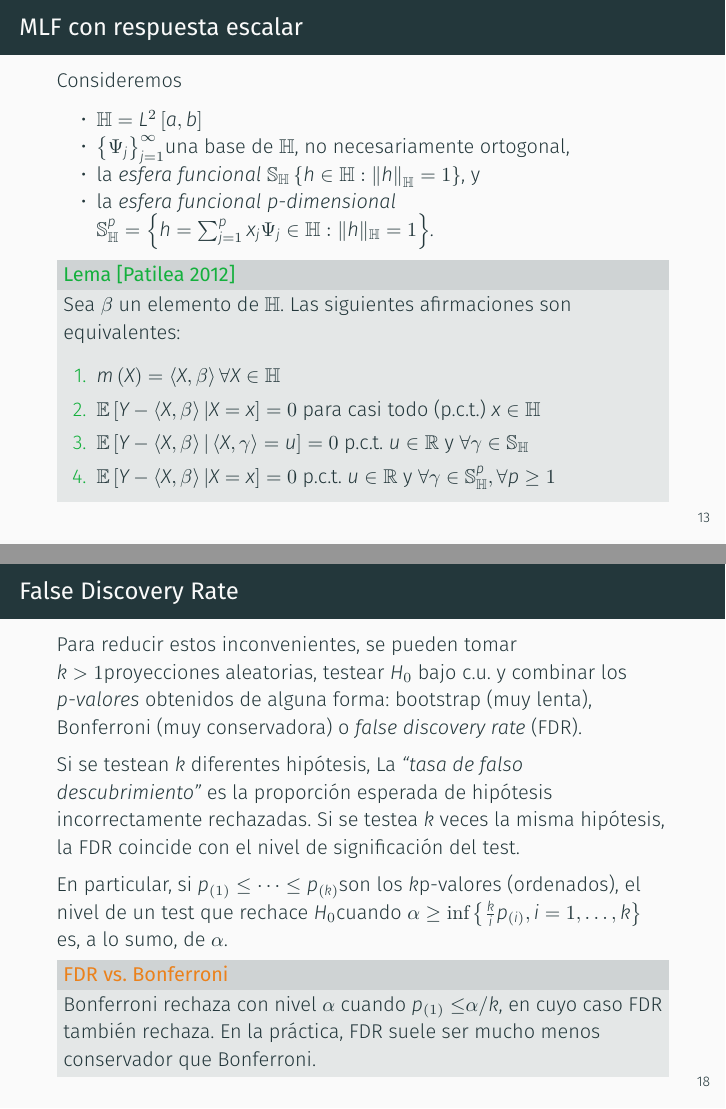
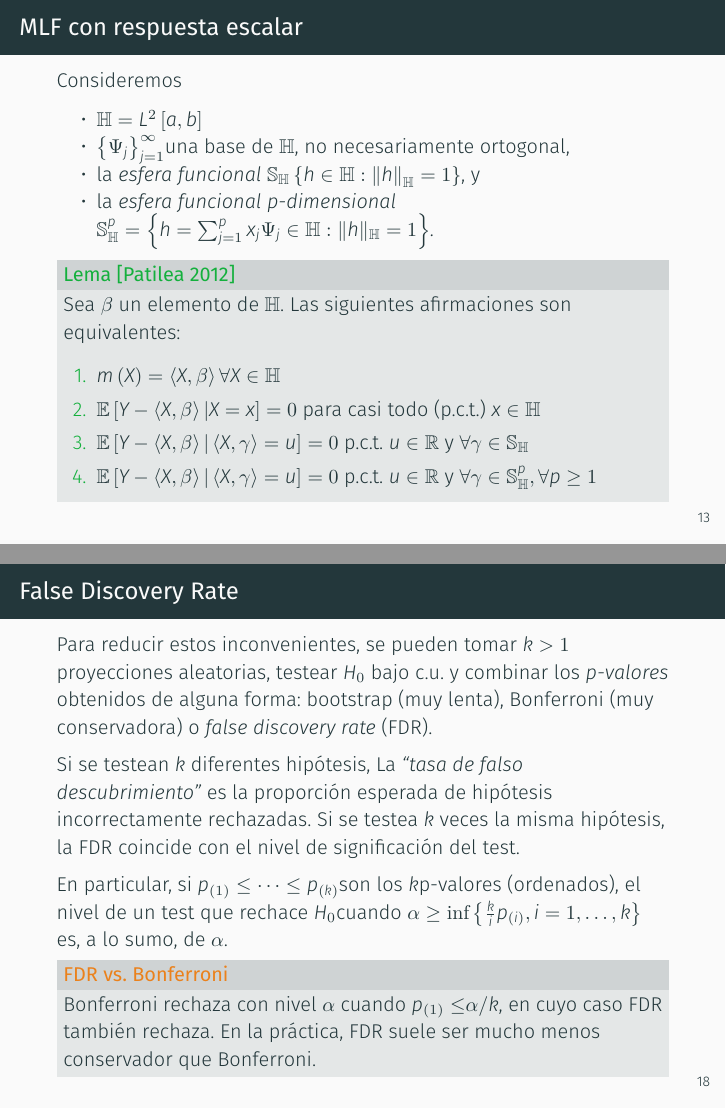
Before and after one commit to fcen-amateur/proyecciones-aleatorias, LaTeX slides (proyecciones-aleatorias.tex): pages 15 and 21 of 25, joined at a grey line. Compiled offline with XeLaTeX.

Commit message:
Corrijo detalles de tipeo en presentación

```diff
--- a/proyecciones-aleatorias.tex
+++ b/proyecciones-aleatorias.tex
@@ -439,7 +439,7 @@ equivalentes:
 para casi todo (p.c.t.) $x\in\H$
 \item $\mathbb{E}\left[Y-\left\langle X,\beta\right\rangle |\left\langle X,\gamma\right\rangle =u\right]=0$
 p.c.t. $u\in\mathbb{R}$ y $\forall\gamma\in\mathbb{S_{H}}$
-\item $\mathbb{E}\left[Y-\left\langle X,\beta\right\rangle |X=x\right]=0$
+\item $\mathbb{E}\left[Y-\left\langle X,\beta\right\rangle |\left\langle X,\gamma\right\rangle =u\right]=0$
 p.c.t. $u\in\mathbb{R}$ y $\forall\gamma\in\mathbb{S}_{\H}^{p},\forall p\geq1$
 \end{enumerate}
 \end{exampleblock}
```
Also changed, not shown: proyecciones-aleatorias.pdf, proyecciones-aleatorias.tex (2 more changed lines), 1 other file.
